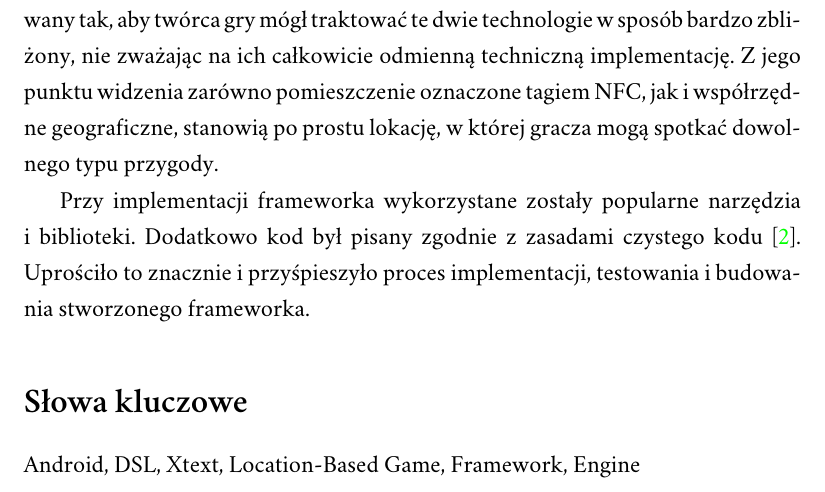
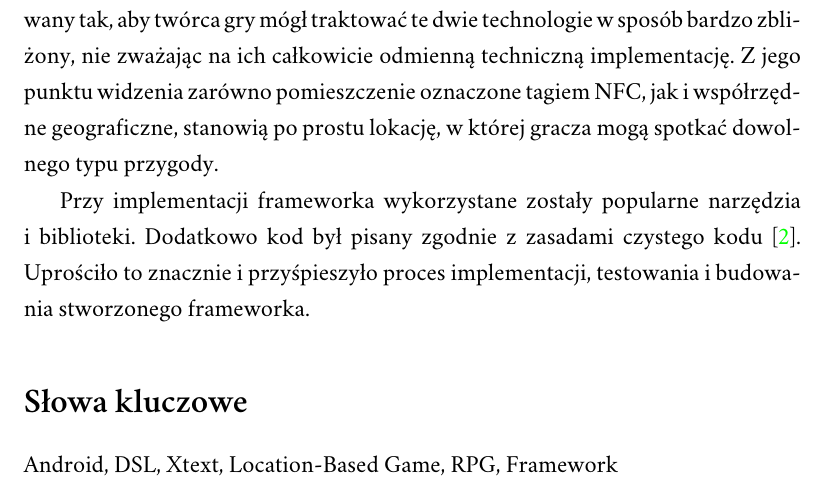
Before and after one commit to adrpieper/magisterka, a LaTeX thesis (tex/magisterka.tex): part of page 3 of 58, cut so that both start at the same text. Compiled offline with XeLaTeX; a missing font is replaced by an installed copy or a similar font.

Commit message:
Wersja wstępna gotowa

```diff
--- a/tex/magisterka.tex
+++ b/tex/magisterka.tex
@@ -45,7 +45,7 @@
 \end{abstract}
 
 % słowa kluczowe
-\keywords{Android, DSL, Xtext, Location-Based Game, Framework, Engine}
+\keywords{Android, DSL, Xtext, Location-Based Game, RPG, Framework}
 
 % tytuł i spis treści
 \maketitle
```
